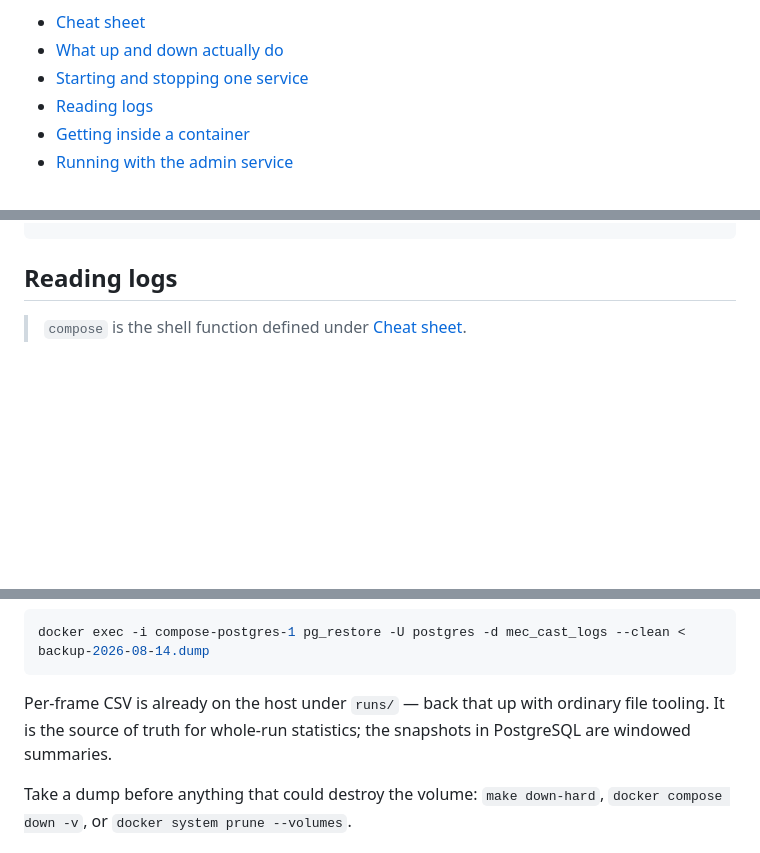
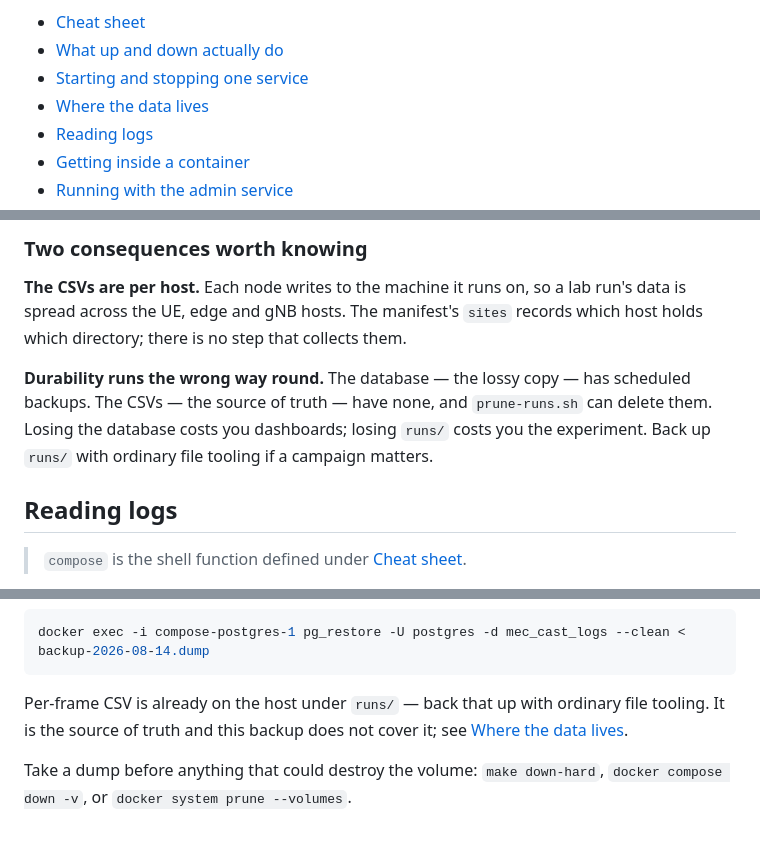
Before and after one commit to morosev/mec-cast, a Markdown page: docs/operations/admin-manual.md, 3 parts joined by grey strips. Drawn GitHub-style; blank space fills up the shorter version.

````diff
--- a/docs/operations/admin-manual.md
+++ b/docs/operations/admin-manual.md
@@ -12,6 +12,7 @@ procedures, not the reference.
 - [Cheat sheet](#cheat-sheet)
 - [What up and down actually do](#what-up-and-down-actually-do)
 - [Starting and stopping one service](#starting-and-stopping-one-service)
+- [Where the data lives](#where-the-data-lives)
 - [Reading logs](#reading-logs)
 - [Getting inside a container](#getting-inside-a-container)
 - [Running with the admin service](#running-with-the-admin-service)
@@ -127,3 +189,15 @@ compose stop -t 15 lidar-client edge
+### Two consequences worth knowing
+
+**The CSVs are per host.** Each node writes to the machine it runs on, so a
+lab run's data is spread across the UE, edge and gNB hosts. The manifest's
+`sites` records which host holds which directory; there is no step that
+collects them.
+
+**Durability runs the wrong way round.** The database — the lossy copy — has
+scheduled backups. The CSVs — the source of truth — have none, and
+`prune-runs.sh` can delete them. Losing the database costs you dashboards;
+losing `runs/` costs you the experiment. Back up `runs/` with ordinary file
+tooling if a campaign matters.
 
 ## Reading logs
 
@@ -446,8 +520,8 @@ docker exec -i compose-postgres-1 pg_restore -U postgres -d mec_cast_logs --clea
 ```
 
 Per-frame CSV is already on the host under `runs/` — back that up with ordinary
-file tooling. It is the source of truth for whole-run statistics; the snapshots
-in PostgreSQL are windowed summaries.
+file tooling. It is the source of truth and this backup does not cover it; see
+[Where the data lives](#where-the-data-lives).
 
 Take a dump before anything that could destroy the volume: `make down-hard`,
 `docker compose down -v`, or `docker system prune --volumes`.
````
Also changed, not shown: other parts of docs/operations/admin-manual.md (+61 -0 lines), docs/guides/running-an-experiment.md (+7 -0 lines).
